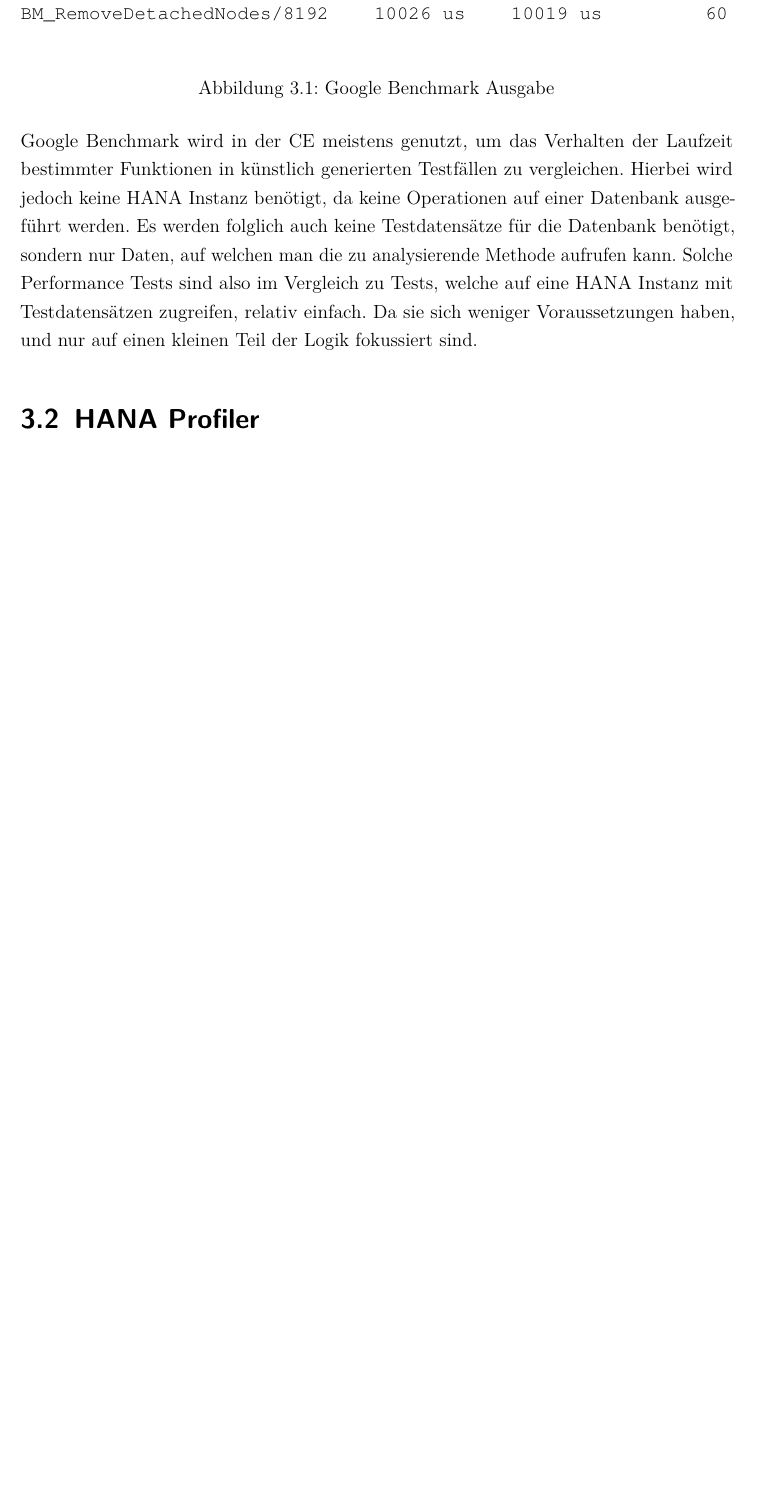
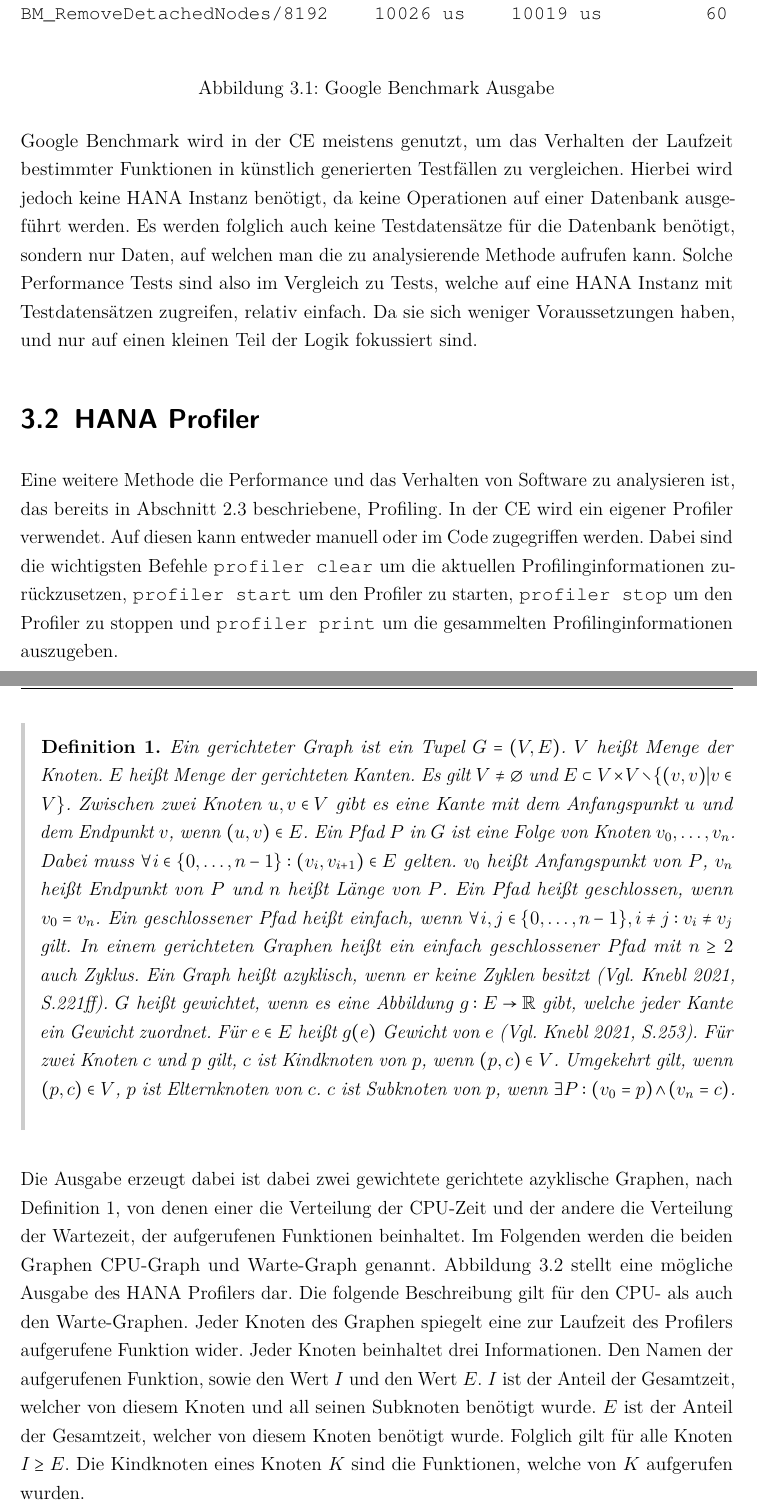
Before and after one commit to JaredHeinrich/Projektarbeit-2, a LaTeX thesis (thesis.tex, which reads Inhalt/04_Inhalt/analyse.tex): part of page 14 of 19 before the commit and two parts of pages 14 and 15 of 21 after it, the two joined at a grey line, cut so that both start at the same text, the shorter picture padded with empty space. Compiled offline with pdfLaTeX.

Commit message:
Chapter HANA Profiler

```diff
--- a/Inhalt/04_Inhalt/analyse.tex
+++ b/Inhalt/04_Inhalt/analyse.tex
@@ -62,3 +63,50 @@ haben, und nur auf einen kleinen Teil der Logik fokussiert sind.
 
 \section{HANA Profiler}
 \label{sec:hana_profiler}
+
+
+Eine weitere Methode die Performance und das Verhalten von Software zu
+analysieren ist, das bereits in \autoref{sec:types_of_perf_analysis}
+beschriebene, Profiling. In der \ac{CE} wird ein eigener Profiler verwendet.
+Auf diesen kann entweder manuell oder im Code zugegriffen werden. Dabei sind
+die wichtigsten Befehle \texttt{profiler clear} um die aktuellen
+Profilinginformationen zurückzusetzen,  \texttt{profiler start} um den Profiler
+zu starten, \texttt{profiler stop} um den Profiler zu stoppen und
+\texttt{profiler print} um die gesammelten Profilinginformationen auszugeben.
+
+\begin{definition}
+    Ein gerichteter Graph ist ein Tupel $G=(V,E)$. $V$ heißt Menge der Knoten.
+    $E$ heißt Menge der gerichteten Kanten. Es gilt $V\ne\emptyset$ und $E \subset V \times
+    V \setminus \{(v,v) | v \in V\}$. Zwischen zwei Knoten $u,v \in V$ gibt es
+    eine Kante mit dem Anfangspunkt $u$ und dem Endpunkt $v$, wenn $(u,v) \in E$.
+    Ein Pfad $P$ in $G$  ist eine Folge von Knoten $v_0, \dots ,v_n$. Dabei
+    muss $\forall i \in \{0, \dots, n-1 \} : (v_i,v_{i+1}) \in E$ gelten. $v_0$
+    heißt Anfangspunkt von $P$, $v_n$ heißt Endpunkt von $P$ und $n$ heißt
+    Länge von $P$. Ein Pfad heißt geschlossen, wenn $v_0 = v_n$. Ein
+    geschlossener Pfad heißt einfach, wenn $\forall i,j \in \{0,\dots,n-1\}, i
+    \ne j:v_i \ne v_j$ gilt. In einem gerichteten Graphen heißt ein einfach
+    geschlossener Pfad mit $n\geq 2$ auch Zyklus. Ein Graph heißt azyklisch,
+    wenn er keine Zyklen besitzt \autocite[Vgl.][S.221ff]{AlgorithmenUndDatenstrukturen}.
+    $G$ heißt gewichtet, wenn es eine Abbildung $g:E\rightarrow \mathbb{R}$
+    gibt, welche jeder Kante ein Gewicht zuordnet. Für $e\in E$ heißt $g(e)$
+    Gewicht von $e$ \autocite[Vgl.][S.253]{AlgorithmenUndDatenstrukturen}.
+    Für zwei Knoten $c$ und $p$ gilt, $c$ ist Kindknoten von $p$, wenn $(p,c)\in V$.
+    Umgekehrt gilt, wenn $(p,c)\in V$, $p$ ist Elternknoten von $c$.
+    $c$ ist Subknoten von $p$, wenn $\exists P: (v_0=p) \land (v_n=c)$.
+    \label{def:graph}
+\end{definition}
+
+Die Ausgabe erzeugt dabei ist dabei zwei gewichtete gerichtete azyklische
+Graphen, nach \autoref{def:graph}, von denen einer die Verteilung der CPU-Zeit und der andere die
+Verteilung der Wartezeit, der aufgerufenen Funktionen beinhaltet. Im Folgenden
+werden die beiden Graphen CPU-Graph und Warte-Graph genannt.
+\autoref{fig:beispielausgabe_hana_profiler} stellt eine mögliche Ausgabe des
+HANA Profilers dar. Die folgende Beschreibung gilt für den CPU- als auch den
+Warte-Graphen. Jeder Knoten des Graphen spiegelt eine zur Laufzeit des
+Profilers aufgerufene Funktion wider. Jeder Knoten beinhaltet drei
+Informationen. Den Namen der aufgerufenen Funktion, sowie den Wert $I$ und den
+Wert $E$. $I$ ist der Anteil der Gesamtzeit, welcher von diesem Knoten und all
+seinen Subknoten benötigt wurde. $E$ ist der Anteil der Gesamtzeit, welcher
+von diesem Knoten benötigt wurde. Folglich gilt für alle Knoten $I\geq E$.
+Die Kindknoten eines Knoten $K$ sind die Funktionen, welche von $K$ aufgerufen
+wurden.
@@ -64,0 +118 @@ haben, und nur auf einen kleinen Teil der Logik fokussiert sind.
+\end{figure}
```
Also changed, not shown: Inhalt/00_Latex/highlightBoxen.tex (+11 -14 lines), Inhalt/00_Latex/praeambel.tex (+0 -1 lines), Inhalt/04_Inhalt/grundlagen.tex (+2 -0 lines), Inhalt/literatur.bib (+6 -0 lines), Bilder/pdf/profiler_output_example.pdf (added), thesis.pdf, Inhalt/04_Inhalt/analyse.tex (36 more changed lines), 2 other files.
